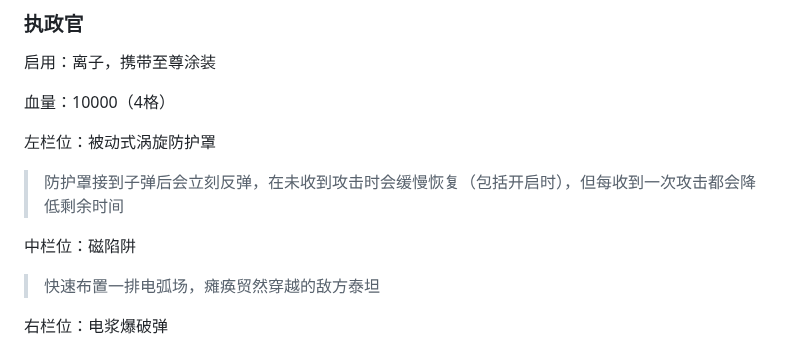
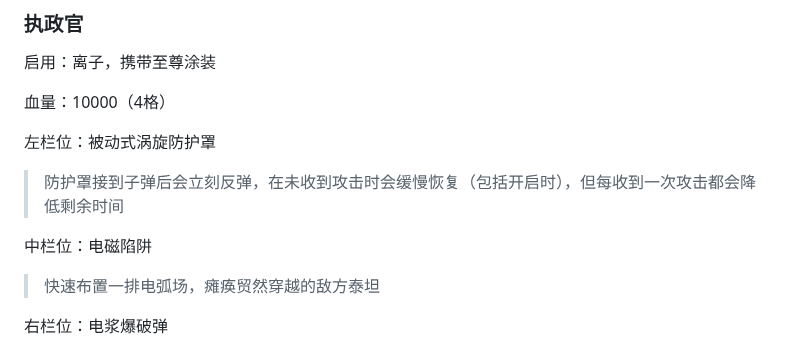
Before and after one commit to TheStarAndRiver/ifpdocs, a Markdown page: docs.md, the part around the change. GitHub-like rendering.

```diff
--- a/docs.md
+++ b/docs.md
@@ -143,7 +143,7 @@ MK5智障手枪对非装甲单位伤害 40 -> 20  射击模式 semi -> auto
 
 > 防护罩接到子弹后会立刻反弹，在未收到攻击时会缓慢恢复（包括开启时），但每收到一次攻击都会降低剩余时间
 
-中栏位：磁陷阱
+中栏位：电磁陷阱
 
 > 快速布置一排电弧场，瘫痪贸然穿越的敌方泰坦
 
```
